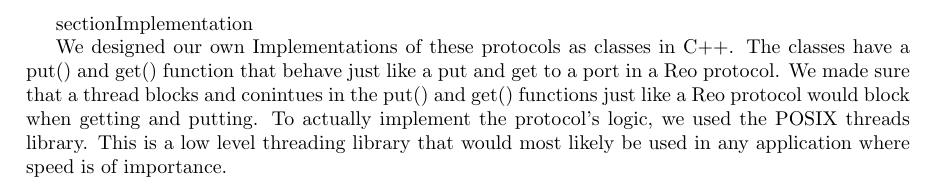
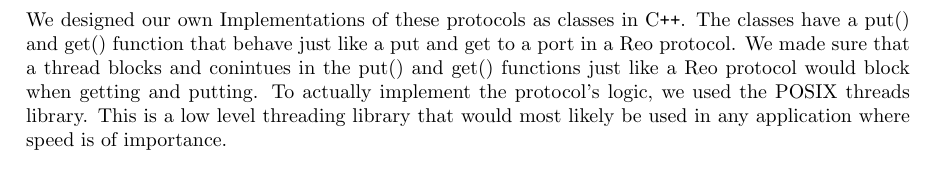
Before and after one commit to Lojueusainsusbe/ReoBenchmark, a LaTeX document (report/main.tex, which reads report/implementation.tex): part of page 5 of 8 before the commit and part of page 7 of 10 after it, cut at the place of the change. Compiled offline with pdfLaTeX.

Commit message:
fixed bugs in latex code, no compilation errors

```diff
--- a/report/implementation.tex
+++ b/report/implementation.tex
@@ -1,6 +1,6 @@
-section{Implementation}
+\section{Implementation}
 
-We designed our own Implementations of these protocols as classes in C++.
+We designed our own Implementations of these protocols as classes in C\texttt{++}.
 The classes have a put() and get() function that behave just like a put and get to a port in a Reo protocol.
 We made sure that a thread blocks and conintues in the put() and get() functions just like a Reo protocol would block when getting and putting.
 To actually implement the protocol's logic, we used the POSIX threads library.
--- a/report/main.tex
+++ b/report/main.tex
@@ -2,6 +2,7 @@
 \usepackage[left=3cm,right=3cm,top=3cm,bottom=3cm]{geometry}
 \usepackage[utf8]{inputenc}
 \usepackage{amsmath}
+\usepackage{graphicx}
 
 \DeclareMathOperator{\sequencer}{\textbf{Sequencer}{<}\textbf{N}{>}}
 \DeclareMathOperator{\alternator}{\textbf{Alternator}{<}\textbf{N}{>}}
```
Also changed, not shown: report/protocols.tex (+1 -1 lines).
